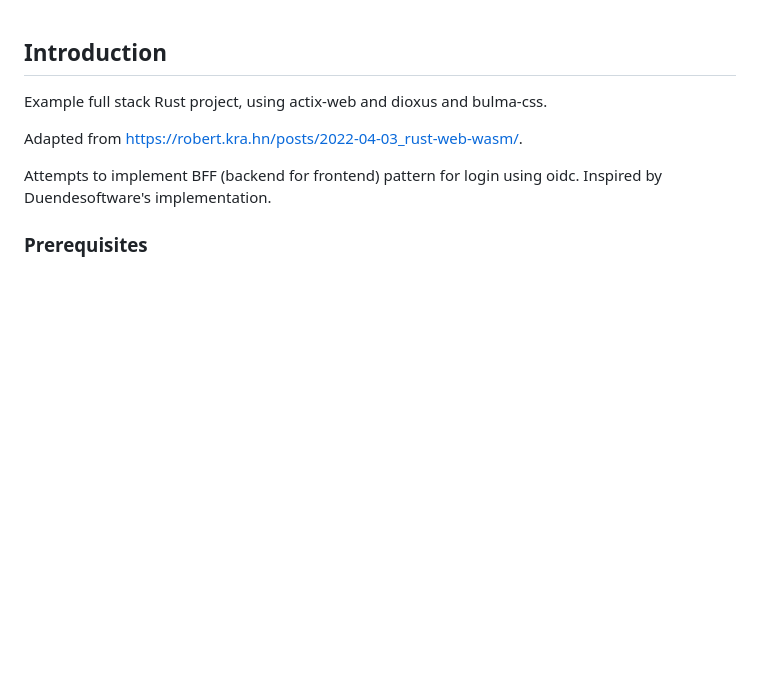
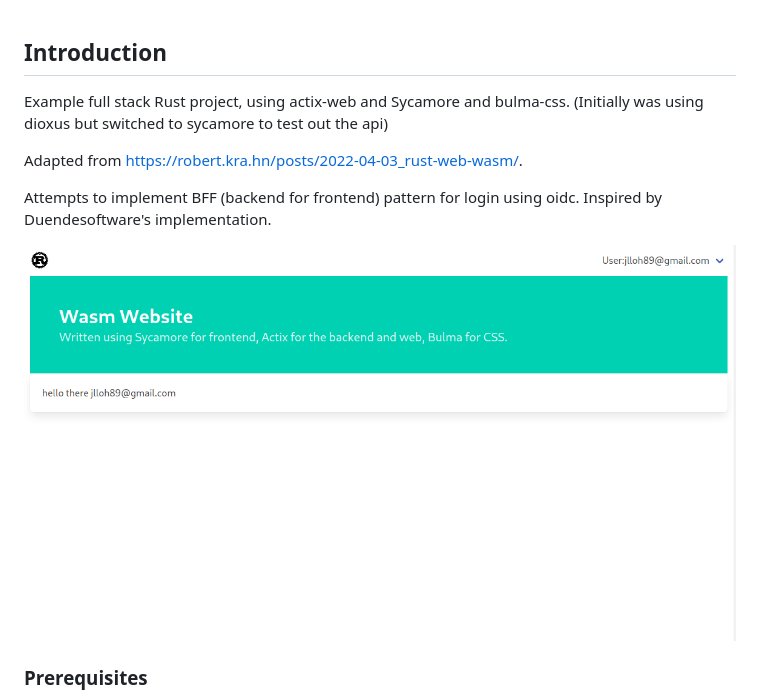
Before and after one commit to jlloh/full-stack-rust, a Markdown page: README.md, the part around the change. GitHub-like rendering; pictures changed too: screenshot.png (added); blank space fills up the shorter version.

```diff
--- a/README.md
+++ b/README.md
@@ -1,9 +1,11 @@
 ## Introduction
-Example full stack Rust project, using actix-web and dioxus and bulma-css.
+Example full stack Rust project, using actix-web and Sycamore and bulma-css. (Initially was using dioxus but switched to sycamore to test out the api)
 
 Adapted from https://robert.kra.hn/posts/2022-04-03_rust-web-wasm/.
 
 Attempts to implement BFF (backend for frontend) pattern for login using oidc. Inspired by Duendesoftware's implementation.
+
+![example](./screenshot.png "Example Screenshot")
 
 ### Prerequisites
 1. Set up google oidc client at https://console.cloud.google.com/apis/credentials
```
